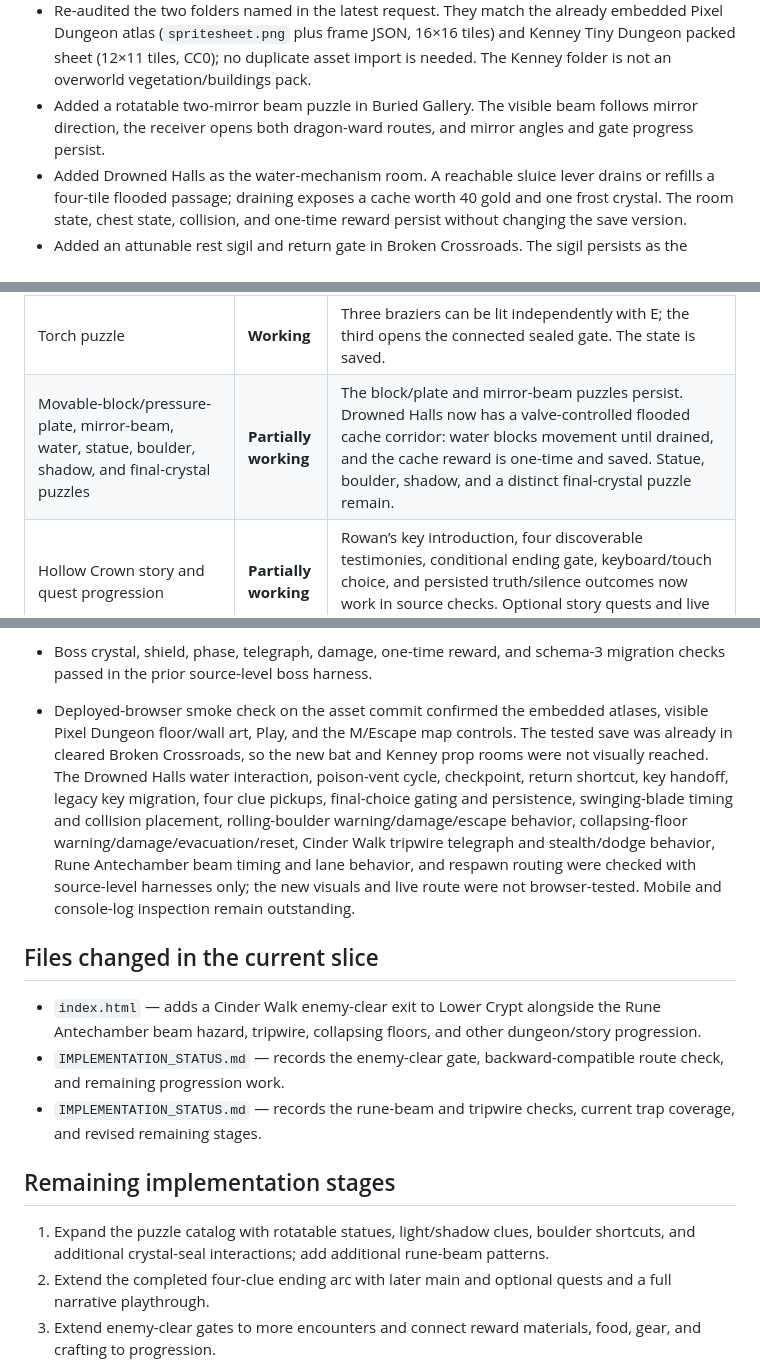
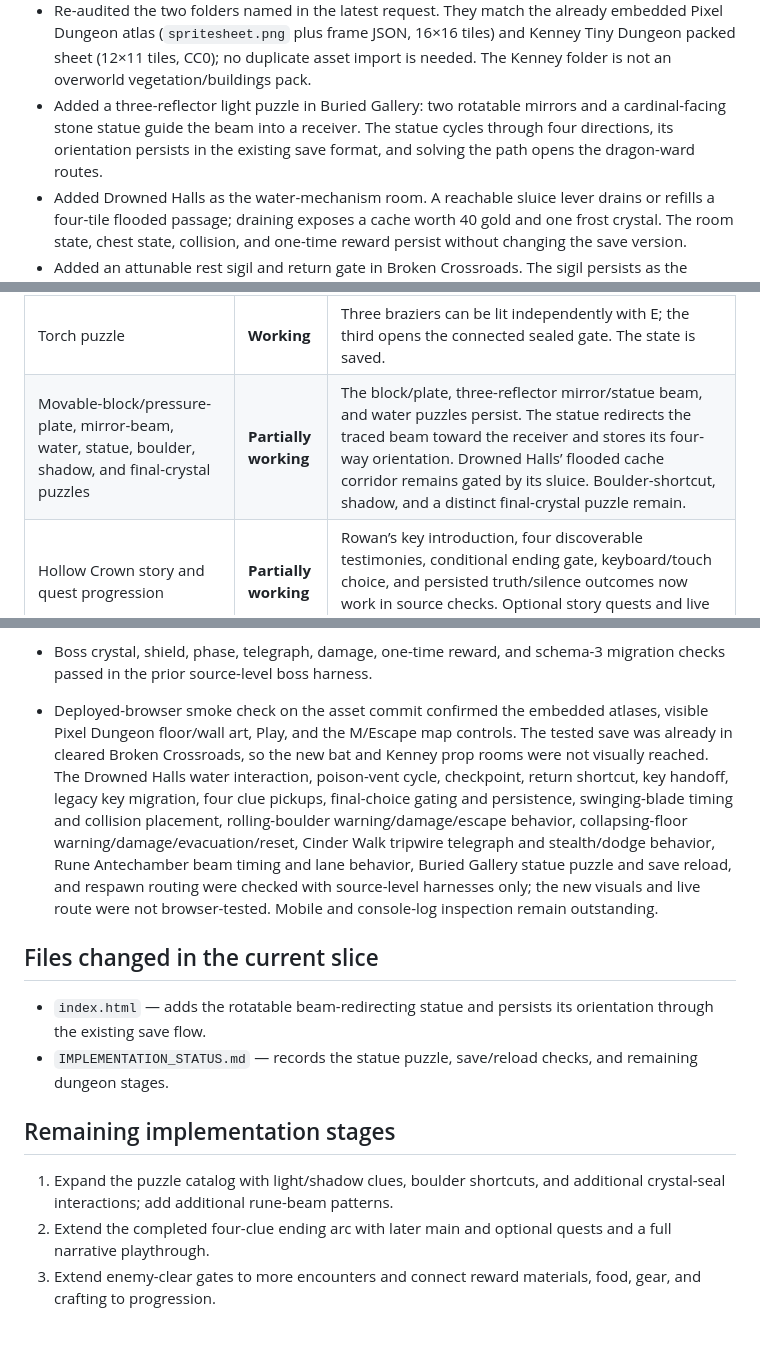
Before and after one commit to powerpug404/dragonbound-quest, a Markdown page: IMPLEMENTATION_STATUS.md, 3 parts joined by grey strips. Rendered like a GitHub page; blank space fills up the shorter version.

Commit message:
Record statue puzzle and save checks

```diff
--- a/IMPLEMENTATION_STATUS.md
+++ b/IMPLEMENTATION_STATUS.md
@@ -38,7 +38,7 @@ Project shape: one `index.html` containing the game markup, styles, JavaScript,
 - Embedded Kenney Tiny Dungeon’s packed sheet for blocking bookshelf and barrel props. Retained the earlier DarkDungeon art and procedural fallbacks; no network assets or libraries are required.
 - Added `ASSET_MANIFEST.md` with source paths, dimensions, license notes, frame uses, and the distinction between the supplied Tiny Dungeon pack and the different RPG pack named in the brief.
 - Re-audited the two folders named in the latest request. They match the already embedded Pixel Dungeon atlas (`spritesheet.png` plus frame JSON, 16×16 tiles) and Kenney Tiny Dungeon packed sheet (12×11 tiles, CC0); no duplicate asset import is needed. The Kenney folder is not an overworld vegetation/buildings pack.
-- Added a rotatable two-mirror beam puzzle in Buried Gallery. The visible beam follows mirror direction, the receiver opens both dragon-ward routes, and mirror angles and gate progress persist.
+- Added a three-reflector light puzzle in Buried Gallery: two rotatable mirrors and a cardinal-facing stone statue guide the beam into a receiver. The statue cycles through four directions, its orientation persists in the existing save format, and solving the path opens the dragon-ward routes.
 - Added Drowned Halls as the water-mechanism room. A reachable sluice lever drains or refills a four-tile flooded passage; draining exposes a cache worth 40 gold and one frost crystal. The room state, chest state, collision, and one-time reward persist without changing the save version.
 - Added an attunable rest sigil and return gate in Broken Crossroads. The sigil persists as the dungeon checkpoint, opens a shortcut back to Ashen Entry, and is used for dungeon respawns; defeats outside the dungeon still return to the village.
 - Added the opening of The Hollow Crown: Elder Rowan entrusts the player with a saved key, a real graph door blocks the first dungeon branch until the key is used, and the journal shows the main objective. Older saves that already visited beyond the gate migrate with it open.
@@ -62,7 +62,7 @@ Project shape: one `index.html` containing the game markup, styles, JavaScript,
 | Hide unvisited dungeon room interiors | **Working** | Only the current room is rendered. The full map and minimap add rooms only after discovery; the secret vault is not shown until reached. |
 | Actual dynamic lighting and wall-occluded visibility | **Partially working** | A room-sized darkness mask, player-centered accessibility reveal, warm torches, blue crystals, violet rune light, wall/sealed-door occlusion, and brief Ember/Mending illumination are implemented. Brightness and reduced motion affect the mask. Detection-spell reveals and light-revealed clues/secrets remain; browser/mobile performance has not been reviewed. |
 | Torch puzzle | **Working** | Three braziers can be lit independently with E; the third opens the connected sealed gate. The state is saved. |
-| Movable-block/pressure-plate, mirror-beam, water, statue, boulder, shadow, and final-crystal puzzles | **Partially working** | The block/plate and mirror-beam puzzles persist. Drowned Halls now has a valve-controlled flooded cache corridor: water blocks movement until drained, and the cache reward is one-time and saved. Statue, boulder, shadow, and a distinct final-crystal puzzle remain. |
+| Movable-block/pressure-plate, mirror-beam, water, statue, boulder, shadow, and final-crystal puzzles | **Partially working** | The block/plate, three-reflector mirror/statue beam, and water puzzles persist. The statue redirects the traced beam toward the receiver and stores its four-way orientation. Drowned Halls’ flooded cache corridor remains gated by its sluice. Boulder-shortcut, shadow, and a distinct final-crystal puzzle remain. |
 | Hollow Crown story and quest progression | **Partially working** | Rowan’s key introduction, four discoverable testimonies, conditional ending gate, keyboard/touch choice, and persisted truth/silence outcomes now work in source checks. Optional story quests and live narrative playthrough remain.
 | Rune-sequence puzzle | **Partially working** | The existing keyboard/touch rune choice sequence opens the optional reliquary gate and saves progress. It has not received a full browser interaction test in this pass. |
 | Reusable traps with warnings and fair reset timing | **Partially working** | Spikes, fire vents, poison vents, a swinging blade, a pressure-plate-triggered rolling boulder, and collapsing floors now warn, damage players/enemies, and reset. The boulder has two dodge lanes and blocking reduces its damage; collapsing tiles evacuate caught entities and block entry while open. The Cinder Walk tripwire has a warning volley, sneaking bypass, enemy damage, and a clear-lane reset. Rune Antechamber has one warning-led room-wide beam that damages players and enemies; more beam patterns and live timing review remain. |
@@ -112,17 +113,16 @@ Project shape: one `index.html` containing the game markup, styles, JavaScript,
 - Simulated Elder Rowan’s one-time key handoff, the first gate remaining locked without a key, E unlocking and persisting it, and forward migration of a legacy save already past that gate. Confirmed saves at the Ashen Entry remain gated and the 11-room/12-door graph is unchanged.
 - Built the Brazier Gallery and Drowned Halls from their actual room definitions; confirmed both clue tiles and their adjacent approach tiles are walkable. Simulated all four clue discoveries, duplicate interaction, save state, stage updates, and journal gating. Verified the final choice requires all clues plus Vareth’s defeat, opens only from Rowan, records a distinct outcome once, and cannot be changed on repeat interaction.
 - Boss crystal, shield, phase, telegraph, damage, one-time reward, and schema-3 migration checks passed in the prior source-level boss harness.
-- Deployed-browser smoke check on the asset commit confirmed the embedded atlases, visible Pixel Dungeon floor/wall art, Play, and the M/Escape map controls. The tested save was already in cleared Broken Crossroads, so the new bat and Kenney prop rooms were not visually reached. The Drowned Halls water interaction, poison-vent cycle, checkpoint, return shortcut, key handoff, legacy key migration, four clue pickups, final-choice gating and persistence, swinging-blade timing and collision placement, rolling-boulder warning/damage/escape behavior, collapsing-floor warning/damage/evacuation/reset, Cinder Walk tripwire telegraph and stealth/dodge behavior, Rune Antechamber beam timing and lane behavior, and respawn routing were checked with source-level harnesses only; the new visuals and live route were not browser-tested. Mobile and console-log inspection remain outstanding.
+- Deployed-browser smoke check on the asset commit confirmed the embedded atlases, visible Pixel Dungeon floor/wall art, Play, and the M/Escape map controls. The tested save was already in cleared Broken Crossroads, so the new bat and Kenney prop rooms were not visually reached. The Drowned Halls water interaction, poison-vent cycle, checkpoint, return shortcut, key handoff, legacy key migration, four clue pickups, final-choice gating and persistence, swinging-blade timing and collision placement, rolling-boulder warning/damage/escape behavior, collapsing-floor warning/damage/evacuation/reset, Cinder Walk tripwire telegraph and stealth/dodge behavior, Rune Antechamber beam timing and lane behavior, Buried Gallery statue puzzle and save reload, and respawn routing were checked with source-level harnesses only; the new visuals and live route were not browser-tested. Mobile and console-log inspection remain outstanding.
 
 ## Files changed in the current slice
 
-- `index.html` — adds a Cinder Walk enemy-clear exit to Lower Crypt alongside the Rune Antechamber beam hazard, tripwire, collapsing floors, and other dungeon/story progression.
-- `IMPLEMENTATION_STATUS.md` — records the enemy-clear gate, backward-compatible route check, and remaining progression work.
-- `IMPLEMENTATION_STATUS.md` — records the rune-beam and tripwire checks, current trap coverage, and revised remaining stages.
+- `index.html` — adds the rotatable beam-redirecting statue and persists its orientation through the existing save flow.
+- `IMPLEMENTATION_STATUS.md` — records the statue puzzle, save/reload checks, and remaining dungeon stages.
 
 ## Remaining implementation stages
 
-1. Expand the puzzle catalog with rotatable statues, light/shadow clues, boulder shortcuts, and additional crystal-seal interactions; add additional rune-beam patterns.
+1. Expand the puzzle catalog with light/shadow clues, boulder shortcuts, and additional crystal-seal interactions; add additional rune-beam patterns.
 2. Extend the completed four-clue ending arc with later main and optional quests and a full narrative playthrough.
 3. Extend enemy-clear gates to more encounters and connect reward materials, food, gear, and crafting to progression.
 4. Audit the village, woods, swamp, and highlands layouts; complete keyboard-first UI, cooking/survival, quest, save, and accessibility checks.
```
Also changed, not shown: other parts of IMPLEMENTATION_STATUS.md (+1 -0 lines).
